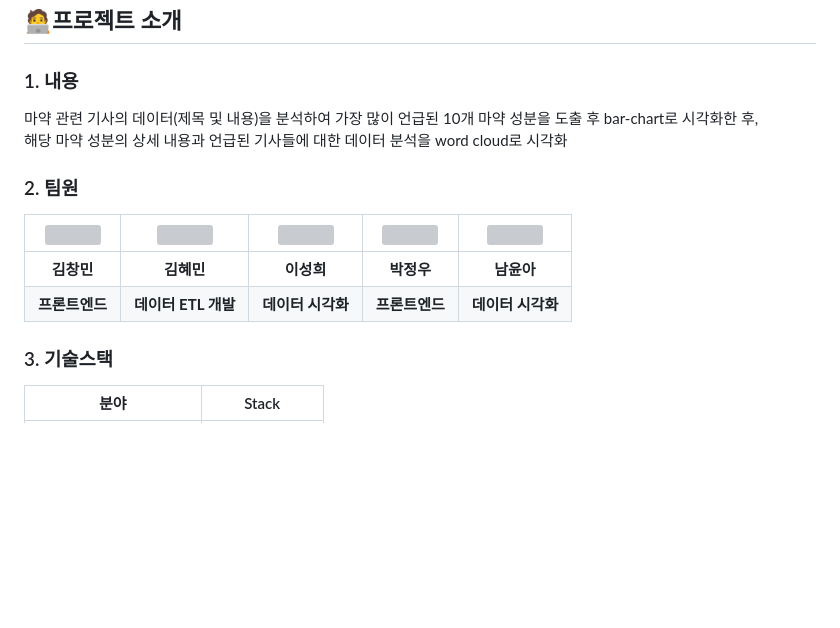
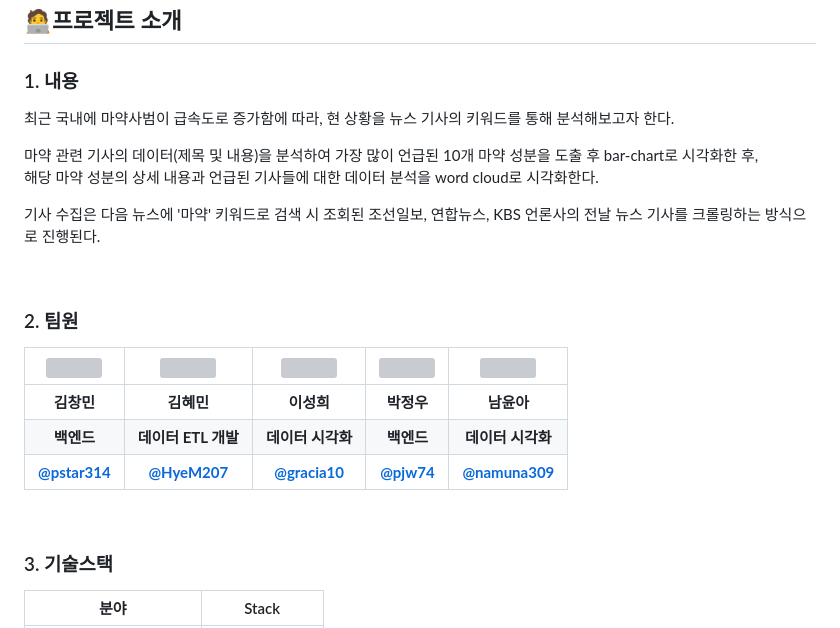
Before and after one commit to DrugStore-devcourse/drugstore, a Markdown page: README.md, the part around the change printed below. Drawn GitHub-style; blank space fills up the shorter version; grey boxes are pictures that could not be loaded.

Commit message:
feat: readme.md edit
- '내용' 항목에 프로젝트 목적, 기사 수집 방식 추가
- '팀원' 항목에 깃허브 계정 추가
- '기술스택' 항목에 협업 도구 추가
- 각 항목 구분을 위해 공백줄 추가

```diff
--- a/README.md
+++ b/README.md
@@ -2,13 +2,26 @@
 
 ## :technologist:프로젝트 소개
 ### 1. 내용
+최근 국내에 마약사범이 급속도로 증가함에 따라, 현 상황을 뉴스 기사의 키워드를 통해 분석해보고자 한다.
+
 마약 관련 기사의 데이터(제목 및 내용)을 분석하여 가장 많이 언급된 10개 마약 성분을 도출 후 bar-chart로 시각화한 후, \
-해당 마약 성분의 상세 내용과 언급된 기사들에 대한 데이터 분석을 word cloud로 시각화
+해당 마약 성분의 상세 내용과 언급된 기사들에 대한 데이터 분석을 word cloud로 시각화한다.
+
+기사 수집은 다음 뉴스에 '마약' 키워드로 검색 시 조회된 조선일보, 연합뉴스, KBS 언론사의 전날 뉴스 기사를 크롤링하는 방식으로 진행된다.
+
+<br>
+
 ### 2. 팀원
 |                                                                  ![](https://ca.slack-edge.com/T04T8V1DKG9-U05209406F7-4c684b0ccd91-512)                                                                   |                                                                    ![](https://ca.slack-edge.com/T04T8V1DKG9-U0522MUCQ58-fb5e28d1fdb8-512)                                                                    |                                                                       ![](https://ca.slack-edge.com/T04T8V1DKG9-U052H9VPSUR-ef4dd2a09f8d-512)                                                                        |                                                                   ![](https://ca.slack-edge.com/T04T8V1DKG9-U0522J1CSUS-38dee3162b48-512)                                                                    |                                                                       ![](https://ca.slack-edge.com/T04T8V1DKG9-U05227DJ2CB-967cd36757ce-512)
 | :---------------------------------------------------------------------------------------------------------------------------------------------------------------------------: | :---------------------------------------------------------------------------------------------------------------------------------------------------------------------------------: | :-----------------------------------------------------------------------------------------------------------------------------------------------------------------------------: | :-----------------------------------------------------------------------------------------------------------------------------------------------------------------------: | :-------------------------------------------------------------------------------------------------------------------------------------------------------------------------------:
 |                                                            **김창민**                                                                                  |                                                                                   **김혜민**                                                                                    |                                                                                  **이성희**                                                                                  |                                                                               **박정우**                                                                                |                                                                                 **남윤아**
-|                                                                            **프론트엔드**                                                                            |                                                                            **데이터 ETL 개발**                                                                            |                                                                          **데이터 시각화**                                                                          |                                                                          **프론트엔드**                                                                          |                                                                         **데이터 시각화**                                                                          |
+|                                                                            **백엔드**                                                                            |                                                                            **데이터 ETL 개발**                                                                            |                                                                          **데이터 시각화**                                                                          |                                                                          **백엔드**                                                                          |                                                                         **데이터 시각화**                                                                          |
+|                                                                            **[@pstar314](https://github.com/pstar314)**                                                                            |                                                                            **[@HyeM207](https://github.com/HyeM207)**                                                                            |                                                                           **[@gracia10](https://github.com/gracia10)**                                                                          |                                                                          **[@pjw74](https://github.com/pjw74)**                                                                          |                                                                         **[@namuna309](https://github.com/namuna309)**                                                                          |
+
+
+
+<br>
+
 ### 3. 기술스택
 
 | 분야        | Stack  |
```
Also changed, not shown: other parts of README.md (+3 -0 lines).
